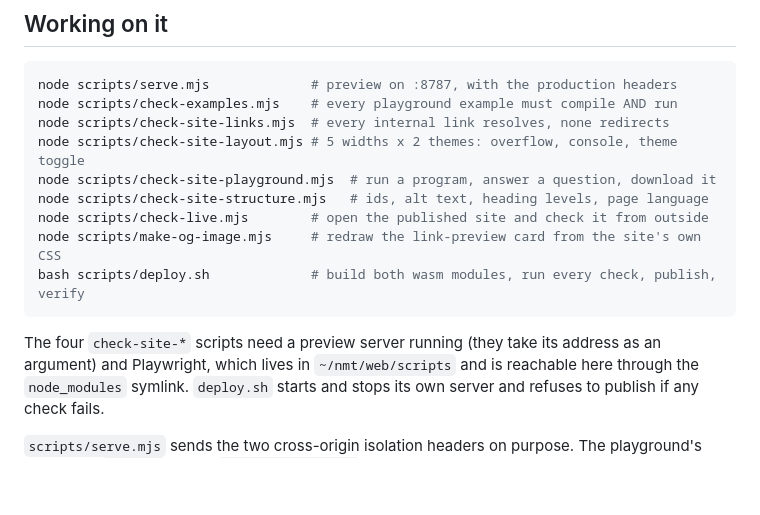
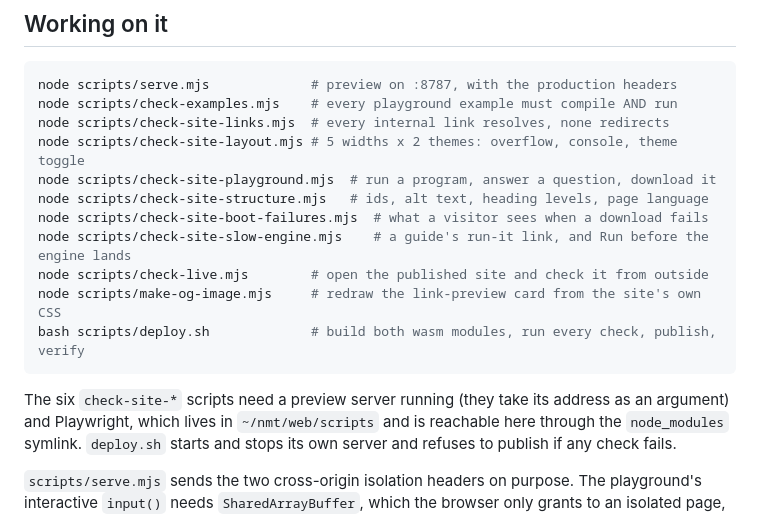
Before and after one commit to needmoretruth/needmoreeasy-site, a Markdown page: README.md, the part around the change. Rendered like a GitHub page; blank space fills up the shorter version.

Commit message:
저장소 안내의 검사 스크립트 목록 맞추기

````diff
--- a/README.md
+++ b/README.md
@@ -36,12 +36,14 @@ node scripts/check-site-links.mjs  # every internal link resolves, none redirect
 node scripts/check-site-layout.mjs # 5 widths x 2 themes: overflow, console, theme toggle
 node scripts/check-site-playground.mjs  # run a program, answer a question, download it
 node scripts/check-site-structure.mjs   # ids, alt text, heading levels, page language
+node scripts/check-site-boot-failures.mjs  # what a visitor sees when a download fails
+node scripts/check-site-slow-engine.mjs    # a guide's run-it link, and Run before the engine lands
 node scripts/check-live.mjs        # open the published site and check it from outside
 node scripts/make-og-image.mjs     # redraw the link-preview card from the site's own CSS
 bash scripts/deploy.sh             # build both wasm modules, run every check, publish, verify
 ```
 
-The four `check-site-*` scripts need a preview server running (they take its
+The six `check-site-*` scripts need a preview server running (they take its
 address as an argument) and Playwright, which lives in `~/nmt/web/scripts` and
 is reachable here through the `node_modules` symlink. `deploy.sh` starts and
 stops its own server and refuses to publish if any check fails.
````
